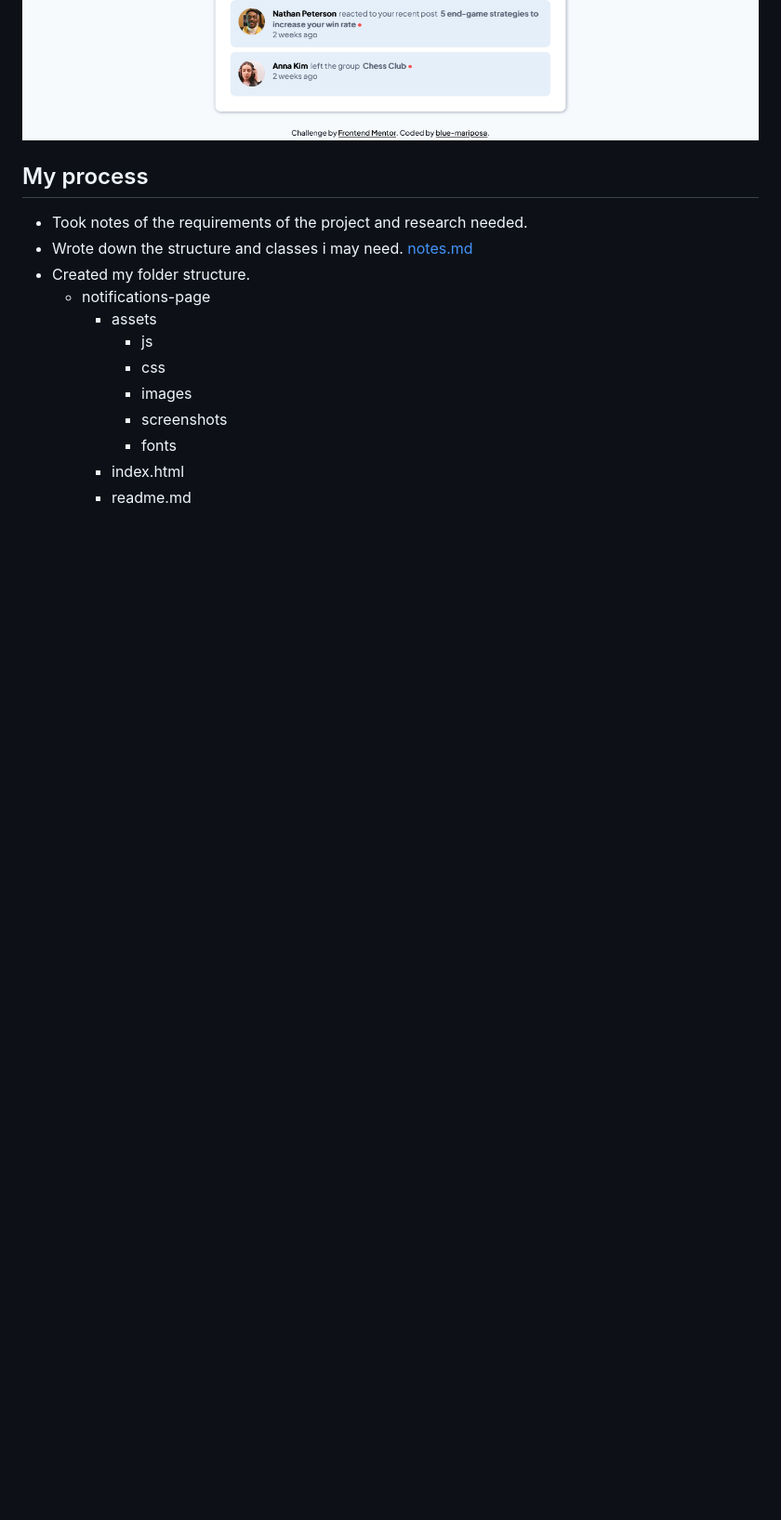
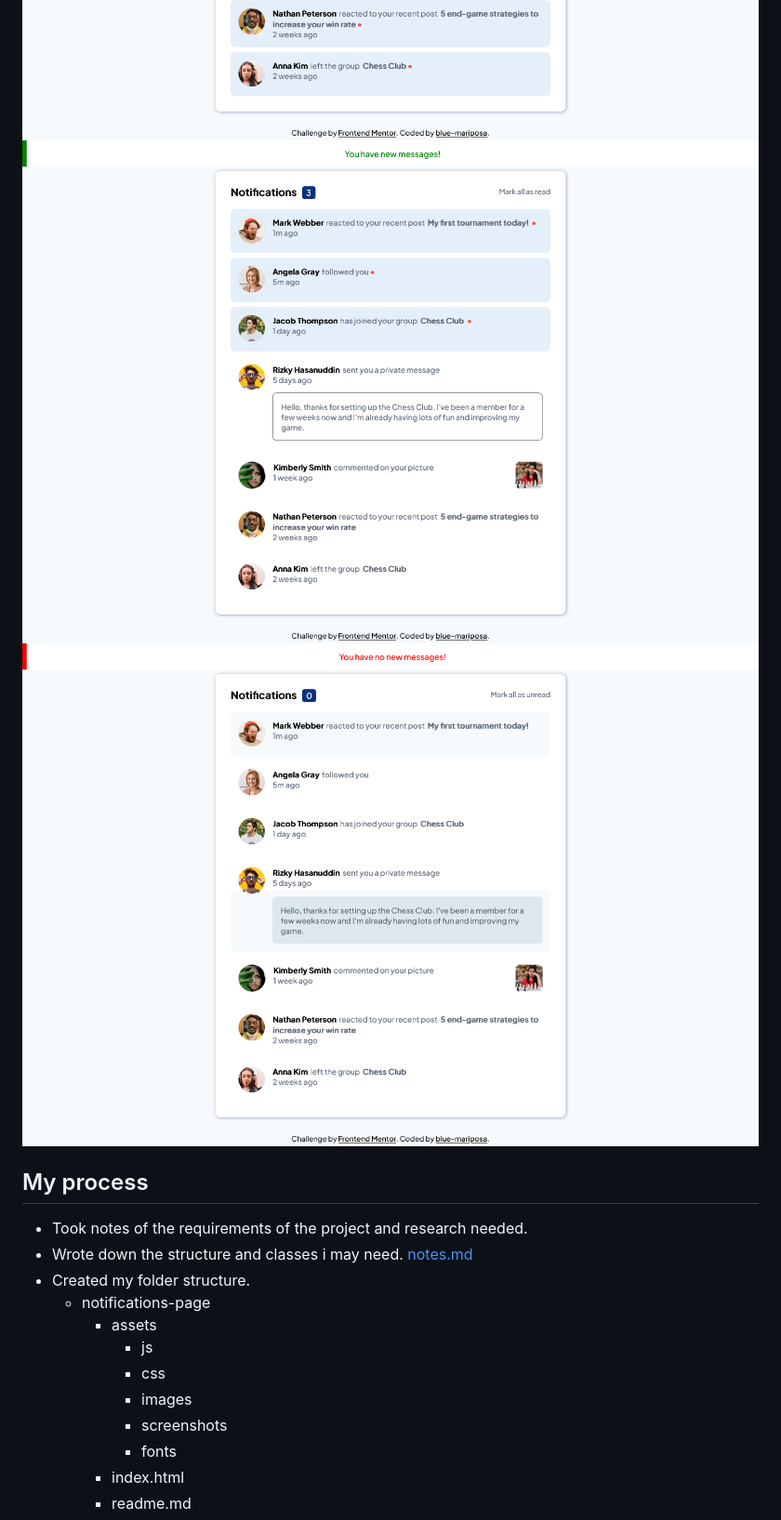
Before and after one commit to blue-mariposa/notifications-page, a Markdown page: README.md, the part around the change printed below. Shown: that part at 93% size. GitHub-like rendering; pictures changed too: screenshots/desktop-banner-new-msg.png (added), screenshots/desktop-banner-no-msg.png (added); blank space fills up the shorter version.

Commit message:
Add files via upload
-Added a notification banner.
- Added click event to each notification to mark as 'read' whenclicked.

```diff
--- a/README.md
+++ b/README.md
@@ -28,6 +34,8 @@ This notification page chllenge was built with accessibility in mind. Did resear
 ![](./screenshots/active-state-message.png)
 ![](./screenshots/active-state-name.png)
 ![](./screenshots/all-unread-notifiations.png)
+![](./screenshots/desktop-banner-new-msg.png)
+![](./screenshots/desktop-banner-no-msg.png)
 
 ## My process
 - Took notes of the requirements of the project and research needed.
```
Also changed, not shown: other parts of README.md (+44 -0 lines), screenshots/active-state-about.png (added), 2 other files.
